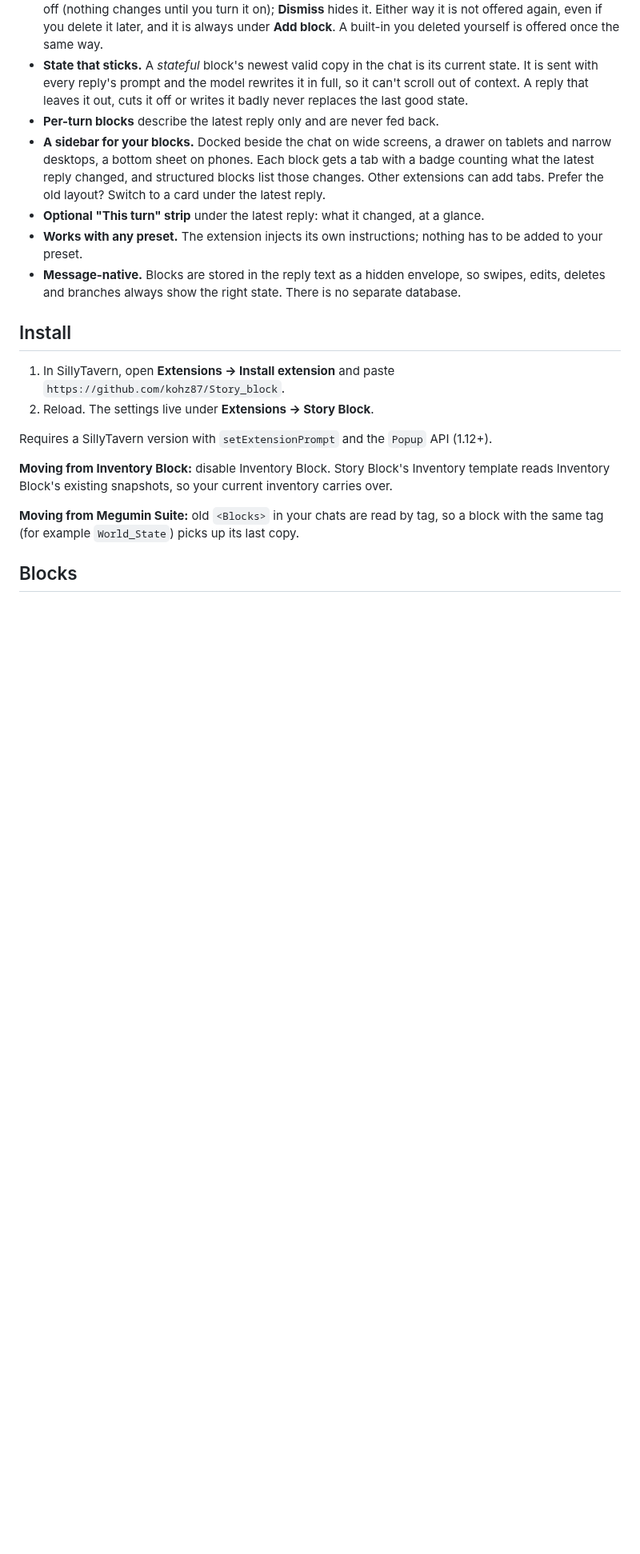
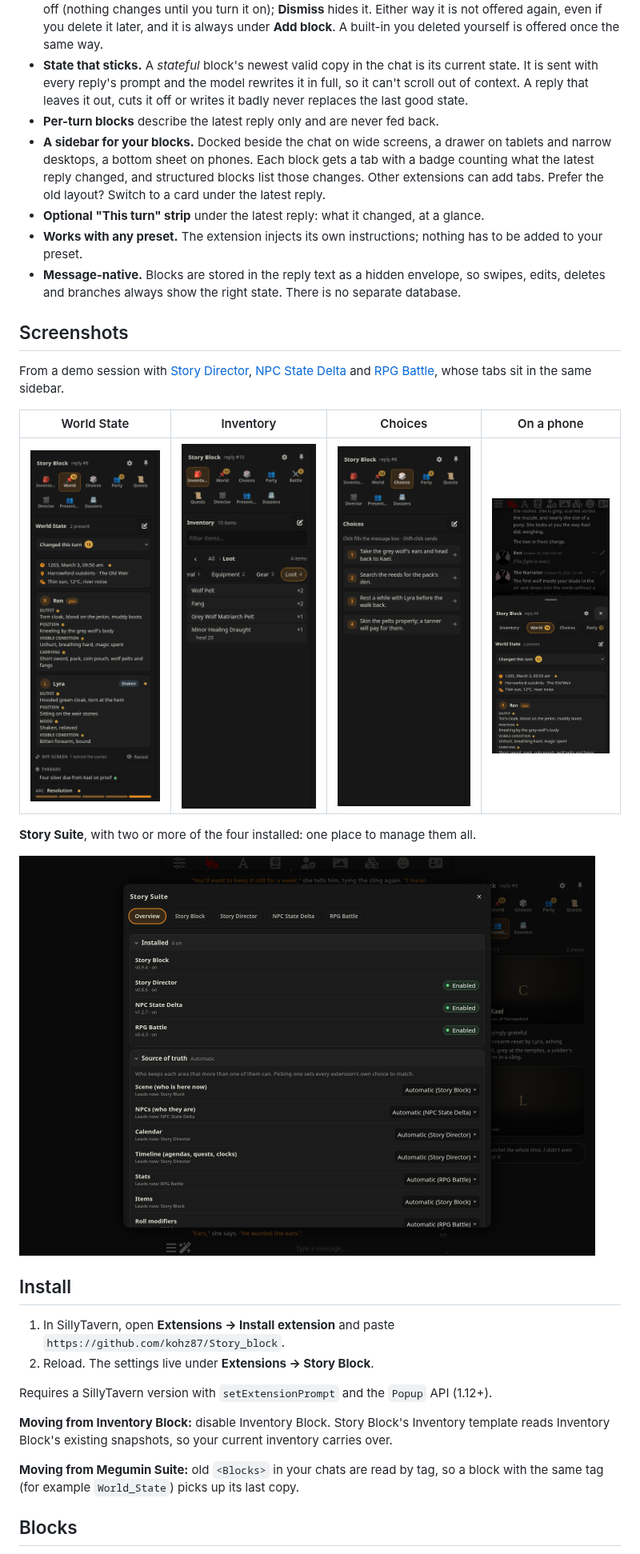
Before and after one commit to kohz87/Story_block, a Markdown page: README.md, the part around one of its changes. Shown at 80% size. Rendered like a GitHub page; pictures changed too: docs/images/choices.png (added), docs/images/inventory.png (added), docs/images/phone.png (added); blank space fills up the shorter version.

Commit message:
README: screenshots (#25)
Claude-Session: https://claude.ai/code/session_01Qp9gtHxXEZNRVLhbUujNYu

Co-authored-by: Claude <noreply@anthropic.com>

```diff
--- a/README.md
+++ b/README.md
@@ -31,6 +33,18 @@ Every block is a definition you can edit. The built-ins are only templates.
   added to your preset.
 - **Message-native.** Blocks are stored in the reply text as a hidden envelope, so swipes,
   edits, deletes and branches always show the right state. There is no separate database.
+
+## Screenshots
+
+From a demo session with [Story Director](https://github.com/kohz87/Story_director), [NPC State Delta](https://github.com/kohz87/npc_state_delta) and [RPG Battle](https://github.com/kohz87/rpg_battle), whose tabs sit in the same sidebar.
+
+| World State | Inventory | Choices | On a phone |
+| --- | --- | --- | --- |
+| <img src="docs/images/world-state.png" alt="World State: time, place and weather, Ren and the NPCs present with what changed this turn" width="200"> | <img src="docs/images/inventory.png" alt="Inventory: the Loot category with wolf pelts, fangs and a healing draught" width="200"> | <img src="docs/images/choices.png" alt="Choices: four numbered options; a click fills the message box" width="200"> | <img src="docs/images/phone.png" alt="The sidebar as a bottom sheet on a phone, World State open" width="180"> |
+
+**Story Suite**, with two or more of the four installed: one place to manage them all.
+
+<img src="docs/images/story-suite.png" alt="The Story Suite overlay: the four extensions with their switches, and who keeps each shared area" width="720">
 
 ## Install
 
```
Also changed, not shown: other parts of README.md (+2 -0 lines), docs/images/sidebar.png (added).
